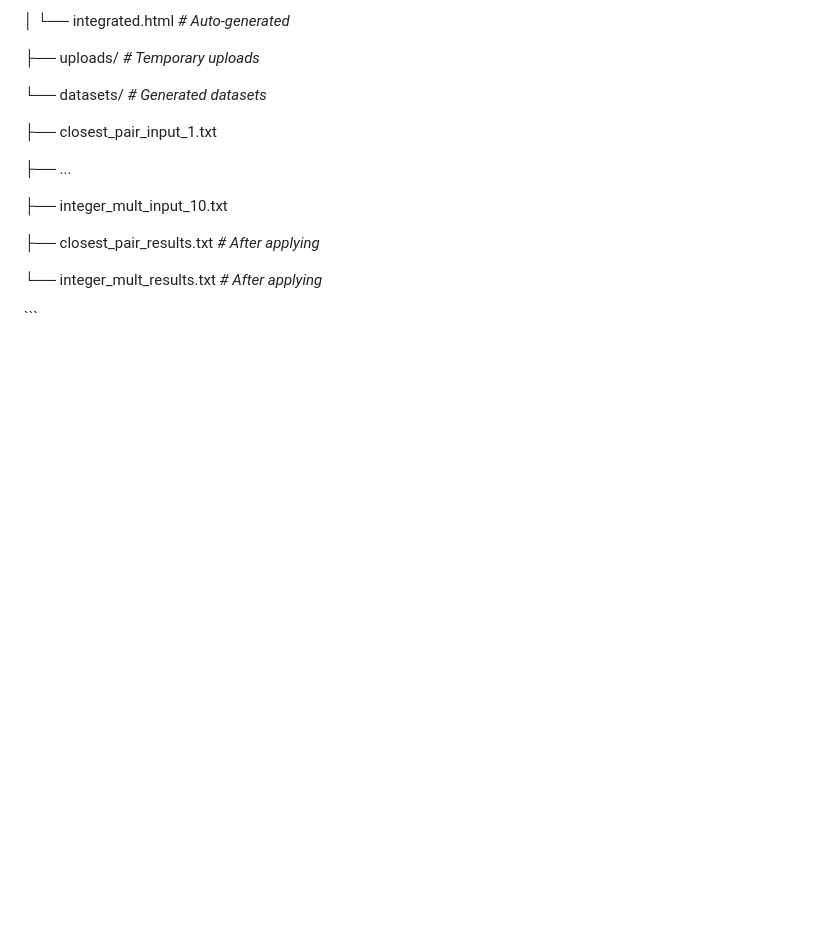
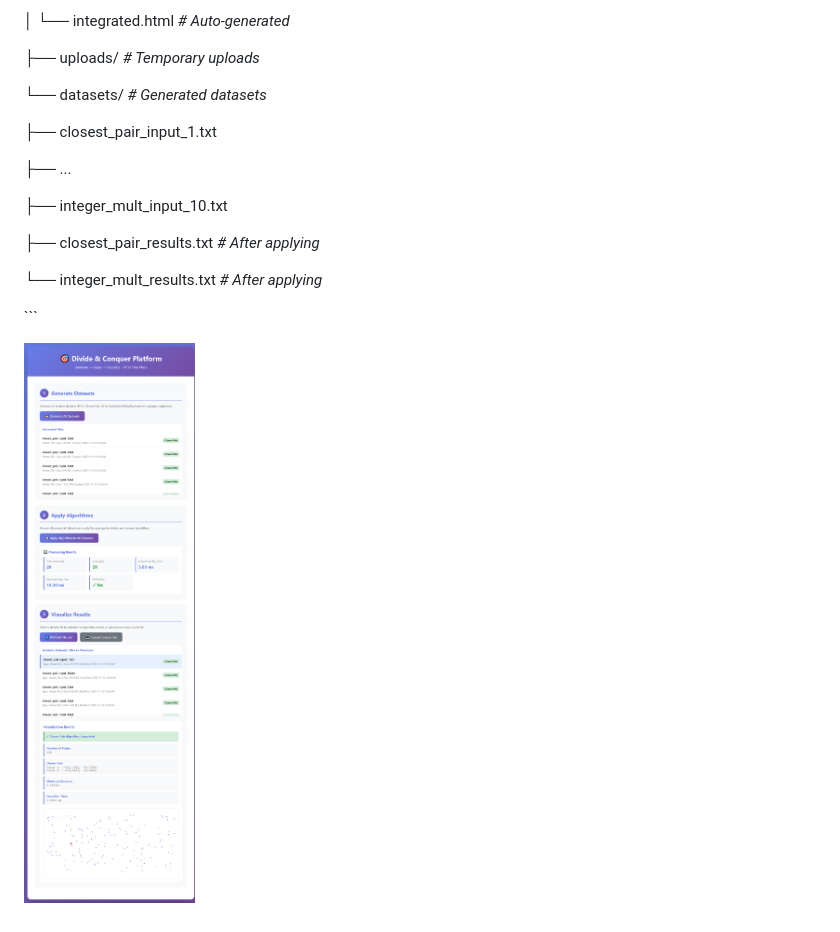
Before and after one commit to iam-656/Project_Deliverables, a Markdown page: DAA_Project_Deliverable_2/All-in-one.md, the part around the change. GitHub-like rendering; pictures changed too: DAA_Project_Deliverable_2/Divide_and_Conquer_UI.png (added); blank space fills up the shorter version.

```diff
--- a/DAA_Project_Deliverable_2/All-in-one.md
+++ b/DAA_Project_Deliverable_2/All-in-one.md
@@ -85,3 +85,5 @@ project/
 └── integer_mult_results.txt _\# After applying_
 
 \`\`\`
+
+![Closest pair and Integer Multiplication UI](Divide_and_Conquer_UI.png)
```
Also changed, not shown: Divide_and_Conquer_UI.png (added), 1 other file.
